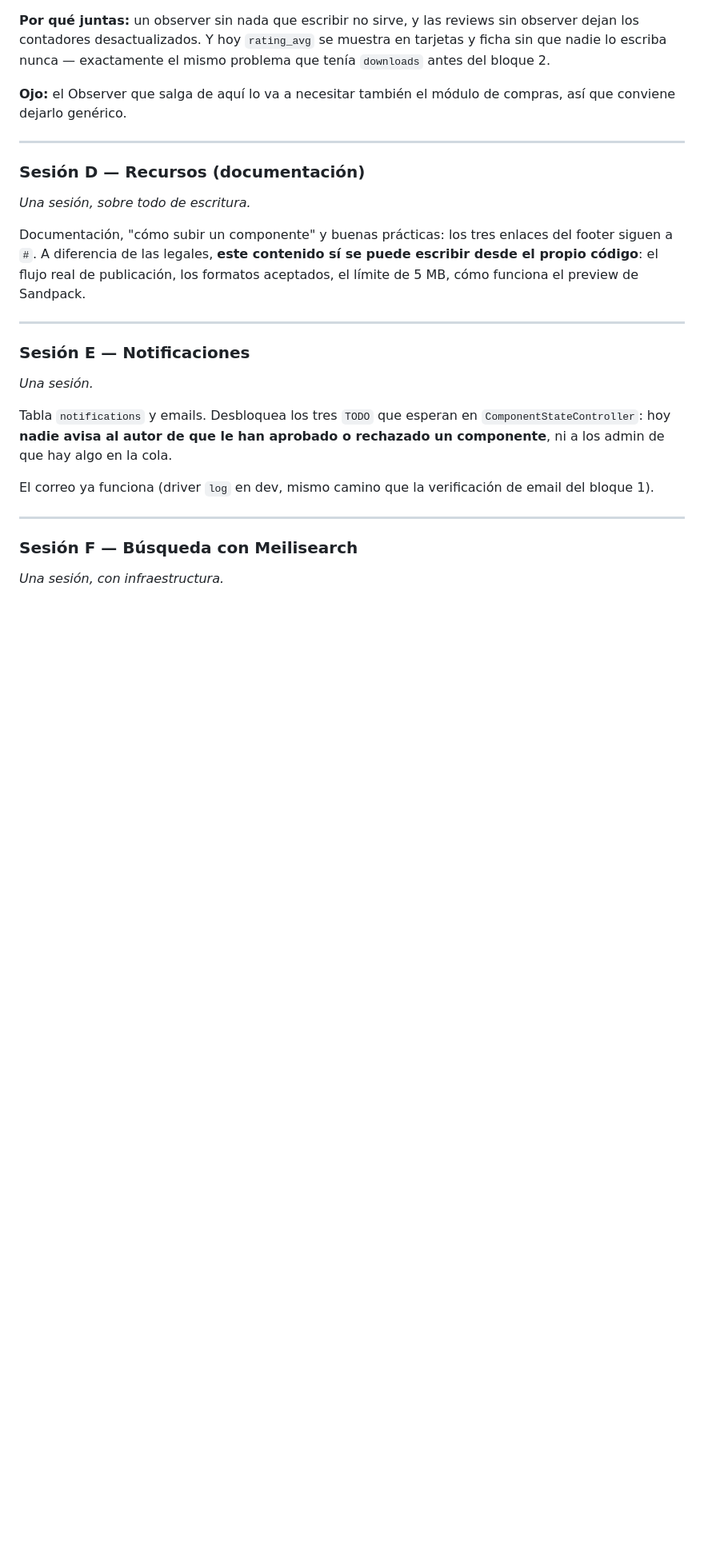
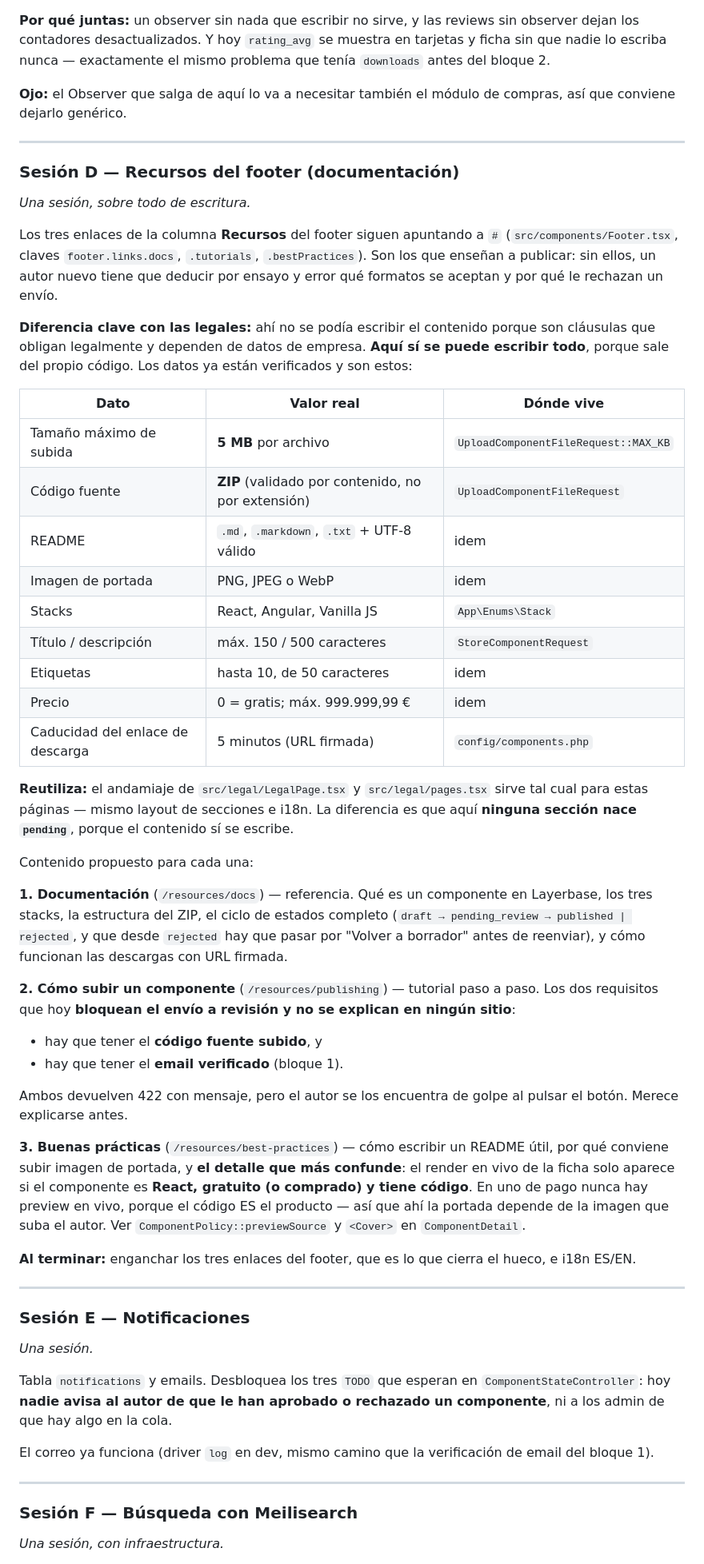
Before and after one commit to ItsBreo/Layerbase, a Markdown page: ESTADO_Y_PENDIENTES.md, the part around one of its changes. Shown at 80% size. Rendered like a GitHub page; blank space fills up the shorter version.

Commit message:
auditoria: detalla la sesion de Recursos del footer
La seccion de Recursos estaba apuntada en una linea. Se convierte en una
especificacion ejecutable para una sesion futura.

Incluye la tabla de datos reales ya verificados contra el codigo (limite de
5 MB, ZIP para el fuente, .md/.markdown/.txt para el README, PNG/JPEG/WebP
para la portada, limites de titulo/descripcion/etiquetas, caducidad de la
URL firmada), el contenido propuesto para cada una de las tres paginas y
que el andamiaje de src/legal/ sirve tal cual — con la diferencia de que
aqui ninguna seccion nace `pending`, porque este contenido si se puede
escribir.

Deja anotado lo que hoy mas cuesta a un autor nuevo: los dos requisitos que
bloquean el envio a revision (codigo fuente subido y email verificado) no
se explican en ningun sitio, se encuentran como un 422 al pulsar el boton.
Y que en un componente de pago nunca hay render en vivo porque el codigo ES
el producto.

Co-Authored-By: Claude Opus 5 <noreply@anthropic.com>

```diff
--- a/ESTADO_Y_PENDIENTES.md
+++ b/ESTADO_Y_PENDIENTES.md
@@ -268,14 +273,64 @@ compras, así que conviene dejarlo genérico.
 
 ---
 
-### Sesión D — Recursos (documentación)
+### Sesión D — Recursos del footer (documentación)
 
 *Una sesión, sobre todo de escritura.*
 
-Documentación, "cómo subir un componente" y buenas prácticas: los tres enlaces
-del footer siguen a `#`. A diferencia de las legales, **este contenido sí se
-puede escribir desde el propio código**: el flujo real de publicación, los
-formatos aceptados, el límite de 5 MB, cómo funciona el preview de Sandpack.
+Los tres enlaces de la columna **Recursos** del footer siguen apuntando a `#`
+(`src/components/Footer.tsx`, claves `footer.links.docs`, `.tutorials`,
+`.bestPractices`). Son los que enseñan a publicar: sin ellos, un autor nuevo
+tiene que deducir por ensayo y error qué formatos se aceptan y por qué le
+rechazan un envío.
+
+**Diferencia clave con las legales:** ahí no se podía escribir el contenido
+porque son cláusulas que obligan legalmente y dependen de datos de empresa.
+**Aquí sí se puede escribir todo**, porque sale del propio código. Los datos ya
+están verificados y son estos:
+
+| Dato | Valor real | Dónde vive |
+| --- | --- | --- |
+| Tamaño máximo de subida | **5 MB** por archivo | `UploadComponentFileRequest::MAX_KB` |
+| Código fuente | **ZIP** (validado por contenido, no por extensión) | `UploadComponentFileRequest` |
+| README | `.md`, `.markdown`, `.txt` + UTF-8 válido | idem |
+| Imagen de portada | PNG, JPEG o WebP | idem |
+| Stacks | React, Angular, Vanilla JS | `App\Enums\Stack` |
+| Título / descripción | máx. 150 / 500 caracteres | `StoreComponentRequest` |
+| Etiquetas | hasta 10, de 50 caracteres | idem |
+| Precio | 0 = gratis; máx. 999.999,99 € | idem |
+| Caducidad del enlace de descarga | 5 minutos (URL firmada) | `config/components.php` |
+
+**Reutiliza:** el andamiaje de `src/legal/LegalPage.tsx` y `src/legal/pages.tsx`
+sirve tal cual para estas páginas — mismo layout de secciones e i18n. La
+diferencia es que aquí **ninguna sección nace `pending`**, porque el contenido sí
+se escribe.
+
+Contenido propuesto para cada una:
+
+**1. Documentación** (`/resources/docs`) — referencia. Qué es un componente en
+Layerbase, los tres stacks, la estructura del ZIP, el ciclo de estados completo
+(`draft → pending_review → published | rejected`, y que desde `rejected` hay que
+pasar por "Volver a borrador" antes de reenviar), y cómo funcionan las descargas
+con URL firmada.
+
+**2. Cómo subir un componente** (`/resources/publishing`) — tutorial paso a paso.
+Los dos requisitos que hoy **bloquean el envío a revisión y no se explican en
+ningún sitio**:
+- hay que tener el **código fuente subido**, y
+- hay que tener el **email verificado** (bloque 1).
+
+Ambos devuelven 422 con mensaje, pero el autor se los encuentra de golpe al
+pulsar el botón. Merece explicarse antes.
+
+**3. Buenas prácticas** (`/resources/best-practices`) — cómo escribir un README
+útil, por qué conviene subir imagen de portada, y **el detalle que más confunde**:
+el render en vivo de la ficha solo aparece si el componente es **React, gratuito
+(o comprado) y tiene código**. En uno de pago nunca hay preview en vivo, porque
+el código ES el producto — así que ahí la portada depende de la imagen que suba
+el autor. Ver `ComponentPolicy::previewSource` y `<Cover>` en `ComponentDetail`.
+
+**Al terminar:** enganchar los tres enlaces del footer, que es lo que cierra el
+hueco, e i18n ES/EN.
 
 ---
 
```
Also changed, not shown: other parts of ESTADO_Y_PENDIENTES.md (+8 -3 lines).
